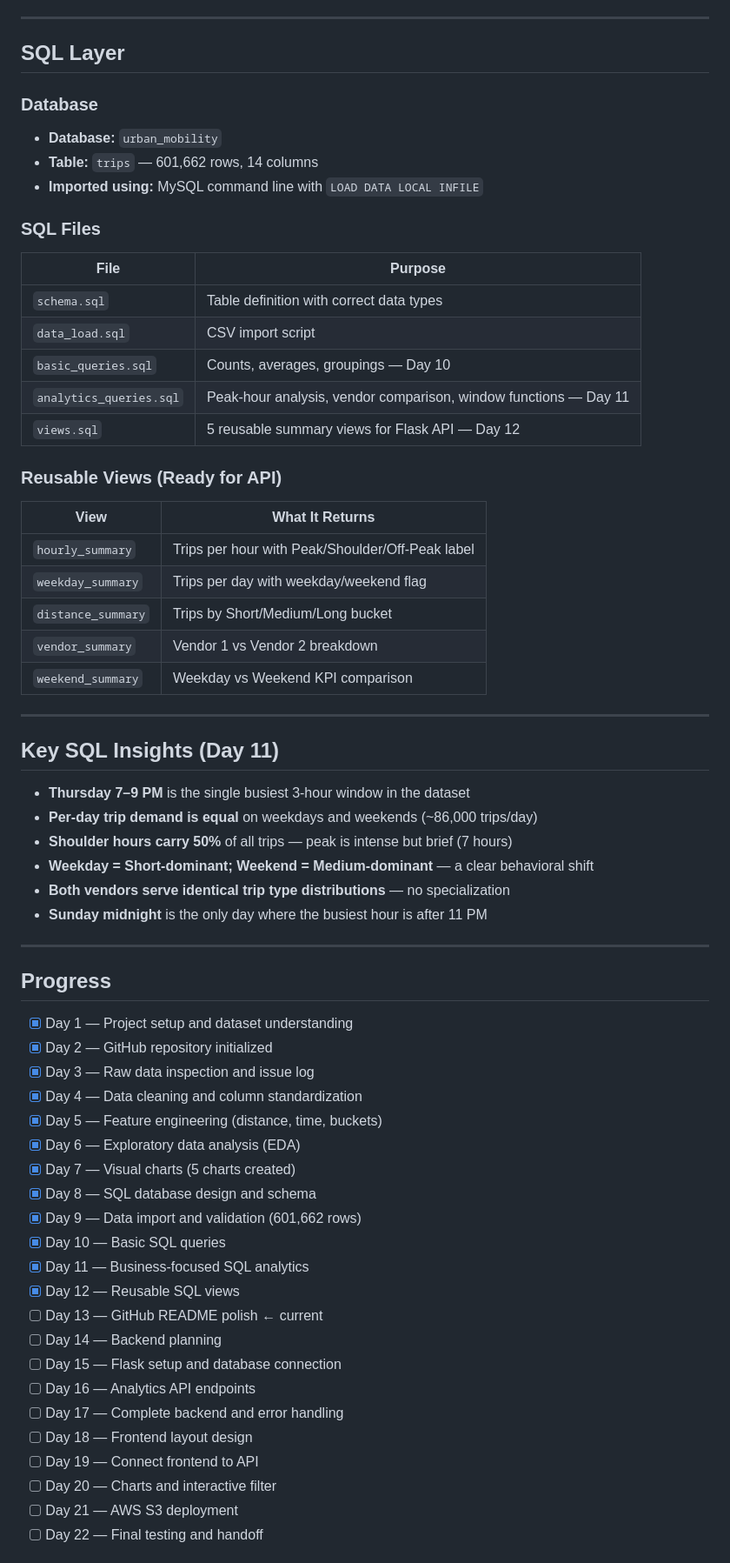
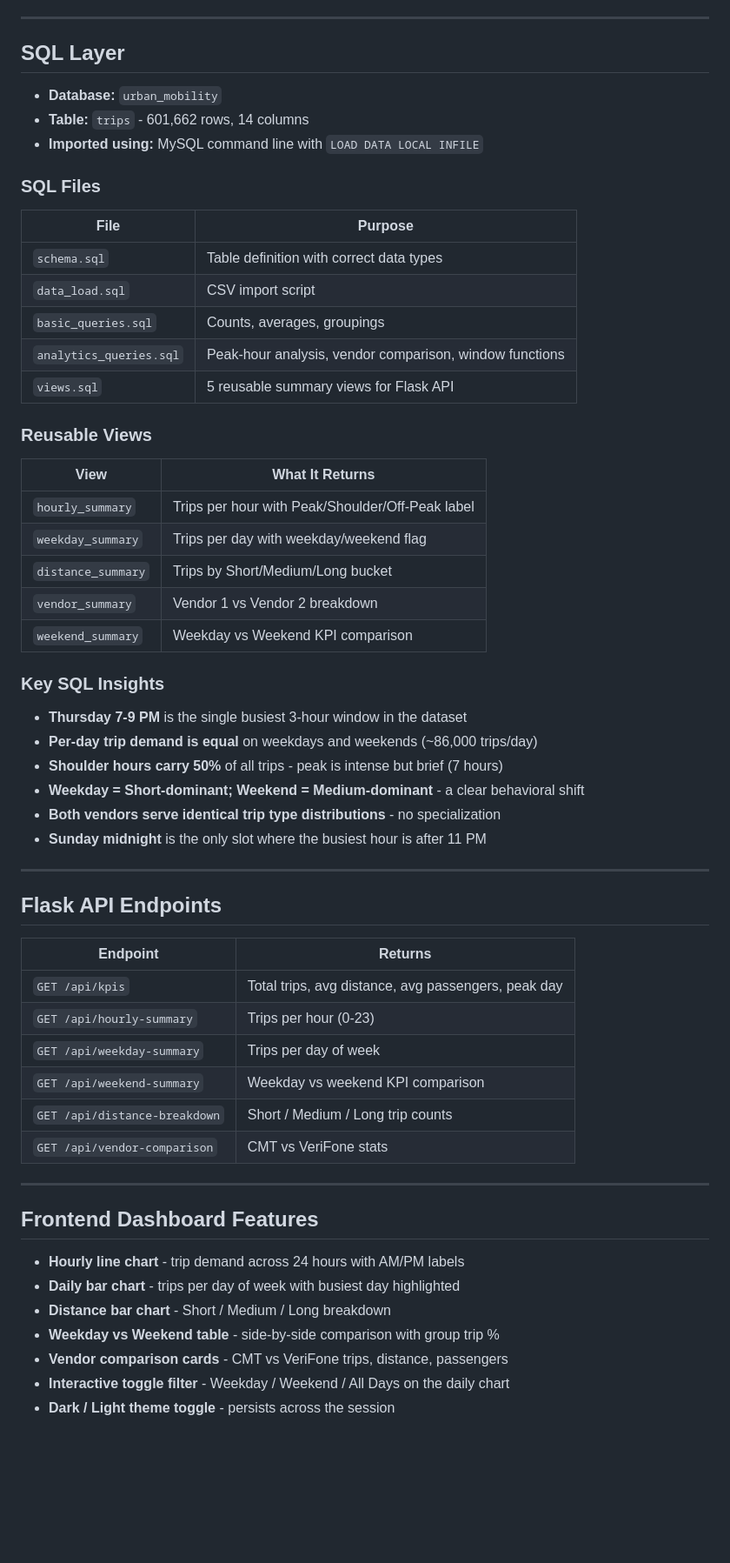
Before and after one commit to tashishh/smart-urban-mobility-analytics, a Markdown page: README.md, the part around one of its changes. Shown at 87% size. GitHub-like rendering; blank space fills up the shorter version.

Commit message:
Day 22: Final polish - README, system check complete

```diff
--- a/README.md
+++ b/README.md
@@ -154,9 +175,8 @@ during feature engineering, bringing the final dataset to **601,662 rows**.
 
 ## SQL Layer
 
-### Database
 - **Database:** `urban_mobility`
-- **Table:** `trips` — 601,662 rows, 14 columns
+- **Table:** `trips` - 601,662 rows, 14 columns
 - **Imported using:** MySQL command line with `LOAD DATA LOCAL INFILE`
 
 ### SQL Files
@@ -165,11 +185,11 @@ during feature engineering, bringing the final dataset to **601,662 rows**.
 |---|---|
 | `schema.sql` | Table definition with correct data types |
 | `data_load.sql` | CSV import script |
-| `basic_queries.sql` | Counts, averages, groupings — Day 10 |
-| `analytics_queries.sql` | Peak-hour analysis, vendor comparison, window functions — Day 11 |
-| `views.sql` | 5 reusable summary views for Flask API — Day 12 |
+| `basic_queries.sql` | Counts, averages, groupings |
+| `analytics_queries.sql` | Peak-hour analysis, vendor comparison, window functions |
+| `views.sql` | 5 reusable summary views for Flask API |
 
-### Reusable Views (Ready for API)
+### Reusable Views
 
 | View | What It Returns |
 |---|---|
@@ -179,40 +199,37 @@ during feature engineering, bringing the final dataset to **601,662 rows**.
 | `vendor_summary` | Vendor 1 vs Vendor 2 breakdown |
 | `weekend_summary` | Weekday vs Weekend KPI comparison |
 
----
+### Key SQL Insights
 
-## Key SQL Insights (Day 11)
-
-- **Thursday 7–9 PM** is the single busiest 3-hour window in the dataset
+- **Thursday 7-9 PM** is the single busiest 3-hour window in the dataset
 - **Per-day trip demand is equal** on weekdays and weekends (~86,000 trips/day)
-- **Shoulder hours carry 50%** of all trips — peak is intense but brief (7 hours)
-- **Weekday = Short-dominant; Weekend = Medium-dominant** — a clear behavioral shift
-- **Both vendors serve identical trip type distributions** — no specialization
-- **Sunday midnight** is the only day where the busiest hour is after 11 PM
+- **Shoulder hours carry 50%** of all trips - peak is intense but brief (7 hours)
+- **Weekday = Short-dominant; Weekend = Medium-dominant** - a clear behavioral shift
+- **Both vendors serve identical trip type distributions** - no specialization
+- **Sunday midnight** is the only slot where the busiest hour is after 11 PM
 
 ---
 
-## Progress
+## Flask API Endpoints
 
-- [x] Day 1 — Project setup and dataset understanding
-- [x] Day 2 — GitHub repository initialized
-- [x] Day 3 — Raw data inspection and issue log
-- [x] Day 4 — Data cleaning and column standardization
-- [x] Day 5 — Feature engineering (distance, time, buckets)
-- [x] Day 6 — Exploratory data analysis (EDA)
-- [x] Day 7 — Visual charts (5 charts created)
-- [x] Day 8 — SQL database design and schema
-- [x] Day 9 — Data import and validation (601,662 rows)
-- [x] Day 10 — Basic SQL queries
-- [x] Day 11 — Business-focused SQL analytics
-- [x] Day 12 — Reusable SQL views
-- [ ] Day 13 — GitHub README polish ← current
-- [ ] Day 14 — Backend planning
-- [ ] Day 15 — Flask setup and database connection
-- [ ] Day 16 — Analytics API endpoints
-- [ ] Day 17 — Complete backend and error handling
-- [ ] Day 18 — Frontend layout design
-- [ ] Day 19 — Connect frontend to API
-- [ ] Day 20 — Charts and interactive filter
-- [ ] Day 21 — AWS S3 deployment
-- [ ] Day 22 — Final testing and handoff
+| Endpoint | Returns |
+|---|---|
+| `GET /api/kpis` | Total trips, avg distance, avg passengers, peak day |
+| `GET /api/hourly-summary` | Trips per hour (0-23) |
+| `GET /api/weekday-summary` | Trips per day of week |
+| `GET /api/weekend-summary` | Weekday vs weekend KPI comparison |
+| `GET /api/distance-breakdown` | Short / Medium / Long trip counts |
+| `GET /api/vendor-comparison` | CMT vs VeriFone stats |
+
+---
+
+## Frontend Dashboard Features
+
+- **Hourly line chart** - trip demand across 24 hours with AM/PM labels
+- **Daily bar chart** - trips per day of week with busiest day highlighted
+- **Distance bar chart** - Short / Medium / Long breakdown
+- **Weekday vs Weekend table** - side-by-side comparison with group trip %
+- **Vendor comparison cards** - CMT vs VeriFone trips, distance, passengers
+- **Interactive toggle filter** - Weekday / Weekend / All Days on the daily chart
+- **Dark / Light theme toggle** - persists across the session
+
```
Also changed, not shown: other parts of README.md (+182 -56 lines).
